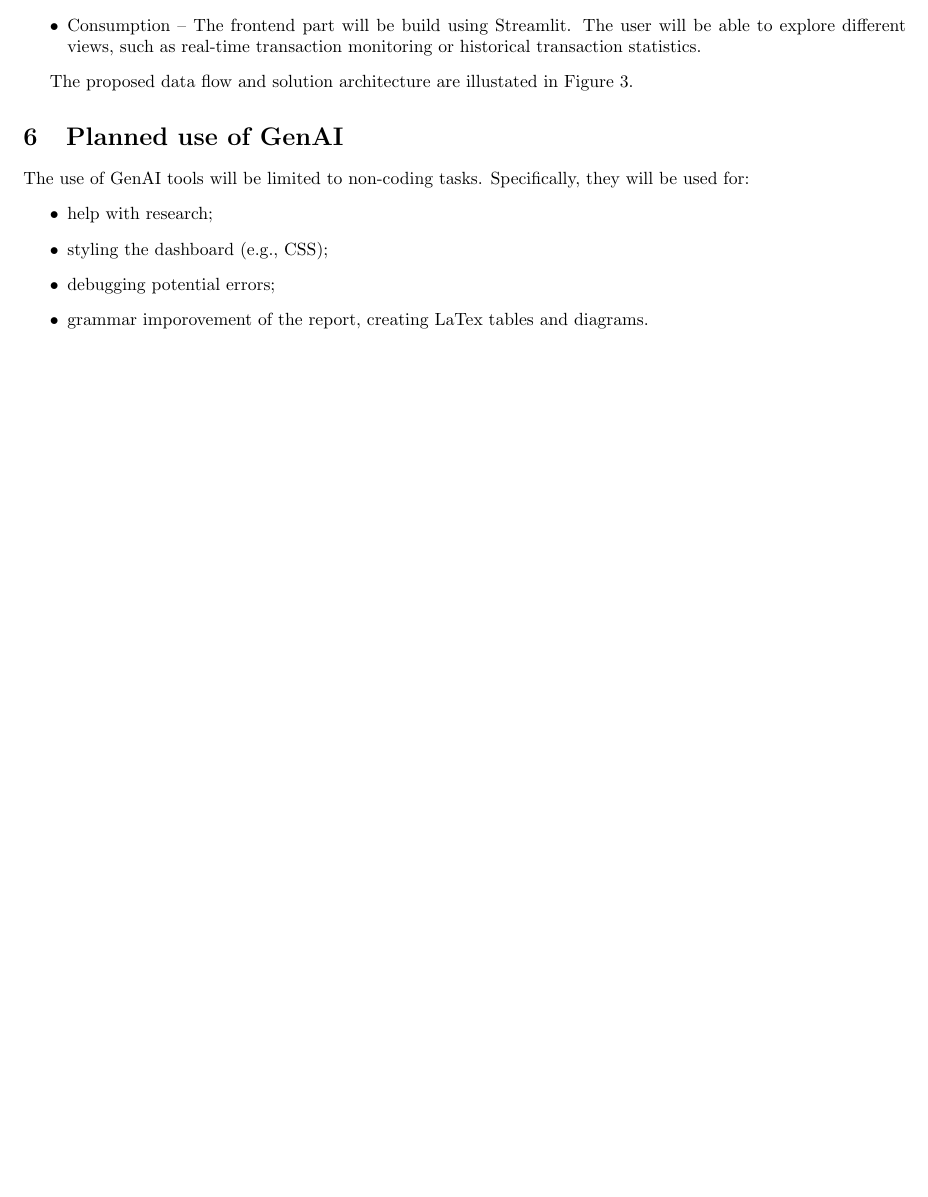
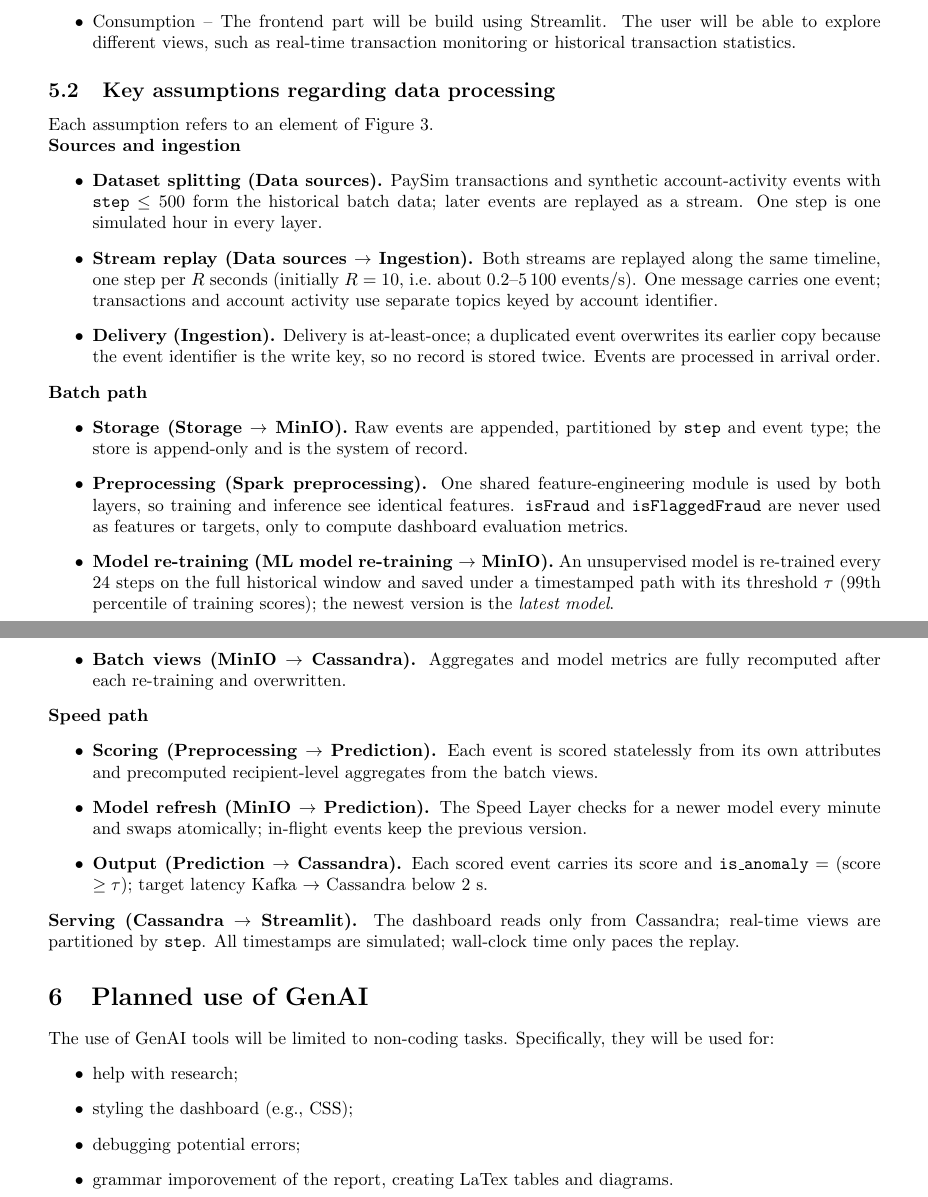
Before and after one commit to krukj/big-data-analytics, a LaTeX document (report.tex): part of page 9 of 11 before the commit and two parts of pages 11 and 12 of 13 after it, the two joined at a grey line, cut so that both start at the same text, the shorter picture padded with empty space. Compiled offline with pdfLaTeX.

Commit message:
data processing assumptions

```diff
--- a/report.tex
+++ b/report.tex
@@ -1,12 +1,12 @@
-\documentclass{article}
+\documentclass[titlepage]{article}
 \usepackage{graphicx} % Required for inserting images
 \usepackage[backend=biber, style=ieee]{biblatex}
 \addbibresource{references.bib}
 \usepackage[
-    top=2cm,
-    bottom=2cm,
-    left=2cm,
-    right=2cm
+    top=3cm,
+    bottom=3cm,
+    left=2.5cm,
+    right=2.5cm
 ]{geometry}
 \usepackage{booktabs}
 \usepackage{float}
@@ -373,5 +374,4 @@ The proposed infrastructure consists of the following components:
     \item Consumption -- The frontend part will be build using Streamlit. The user will be able to explore different views, such as real-time transaction monitoring or historical transaction statistics.
 \end{itemize}
 
-The proposed data flow and solution architecture are illustated in Figure~\ref{fig:architecture_diagram}.
 
@@ -382,5 +378,30 @@ The proposed data flow and solution architecture are illustated in Figure~\ref{f
-    \label{fig:architecture_diagram}
-\end{figure}
+\subsection{Key assumptions regarding data processing}
+\label{sec:assumptions}
+Each assumption refers to an element of Figure~\ref{fig:architecture_diagram}.
+
+\noindent \textbf{Sources and ingestion}
+\begin{itemize}
+    \item \textbf{Dataset splitting (Data sources).} PaySim transactions and synthetic account-activity events with \texttt{step} $\le 500$ form the historical batch data; later events are replayed as a stream. One step is one simulated hour in every layer.
+    \item \textbf{Stream replay (Data sources $\rightarrow$ Ingestion).} Both streams are replayed along the same timeline, one step per $R$ seconds (initially $R = 10$, i.e.\ about 0.2--5\,100 events/s). One message carries one event; transactions and account activity use separate topics keyed by account identifier.
+    \item \textbf{Delivery (Ingestion).} Delivery is at-least-once; a duplicated event overwrites its earlier copy because the event identifier is the write key, so no record is stored twice. Events are processed in arrival order.
+\end{itemize}
+
+\noindent \textbf{Batch path}
+\begin{itemize}
+    \item \textbf{Storage (Storage $\rightarrow$ MinIO).} Raw events are appended, partitioned by \texttt{step} and event type; the store is append-only and is the system of record.
+    \item \textbf{Preprocessing (Spark preprocessing).} One shared feature-engineering module is used by both layers, so training and inference see identical features. \texttt{isFraud} and \texttt{isFlaggedFraud} are never used as features or targets, only to compute dashboard evaluation metrics.
+    \item \textbf{Model re-training (ML model re-training $\rightarrow$ MinIO).} An unsupervised model is re-trained every 24 steps on the full historical window and saved under a timestamped path with its threshold $\tau$ (99th percentile of training scores); the newest version is the \emph{latest model}.
+    \item \textbf{Batch views (MinIO $\rightarrow$ Cassandra).} Aggregates and model metrics are fully recomputed after each re-training and overwritten.
+\end{itemize}
+
+\noindent \textbf{Speed path}
+\begin{itemize}
+    \item \textbf{Scoring (Preprocessing $\rightarrow$ Prediction).} Each event is scored statelessly from its own attributes and precomputed recipient-level aggregates from the batch views.
+    \item \textbf{Model refresh (MinIO $\rightarrow$ Prediction).} The Speed Layer checks for a newer model every minute and swaps atomically; in-flight events keep the previous version.
+    \item \textbf{Output (Prediction $\rightarrow$ Cassandra).} Each scored event carries its score and \texttt{is\_anomaly} $=$ (score $\ge \tau$); target latency Kafka $\rightarrow$ Cassandra below 2~s.
+\end{itemize}
+
+\noindent \textbf{Serving (Cassandra $\rightarrow$ Streamlit).} The dashboard reads only from Cassandra; real-time views are partitioned by \texttt{step}. All timestamps are simulated; wall-clock time only paces the replay.
 
 
 
```
Also changed, not shown: report.tex (25 more changed lines).
